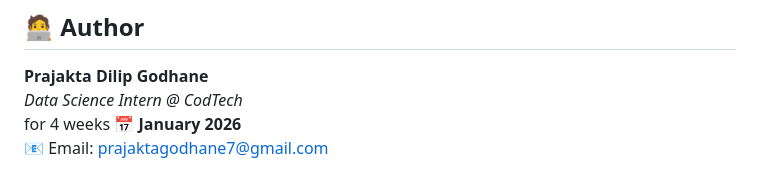
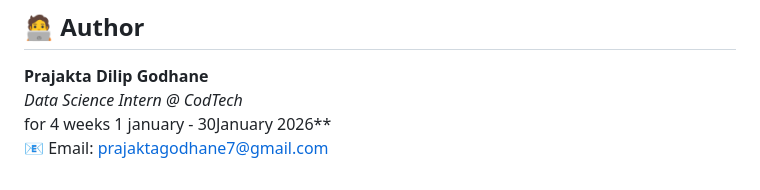
Before and after one commit to prajakta-data/CodTech_Internship_Projects, a Markdown page: README.md, the part around the change. Rendered like a GitHub page.

Commit message:
Fix date format in author section of README
Corrected the date format in the author section.

```diff
--- a/README.md
+++ b/README.md
@@ -130,5 +130,5 @@ Z = 25A + 30B
 **Prajakta Dilip Godhane**
 _Data Science Intern @ CodTech_
 for 4 weeks
-📅 **January 2026**
+1 january - 30January 2026**
 📧 Email: prajaktagodhane7@gmail.com
```
